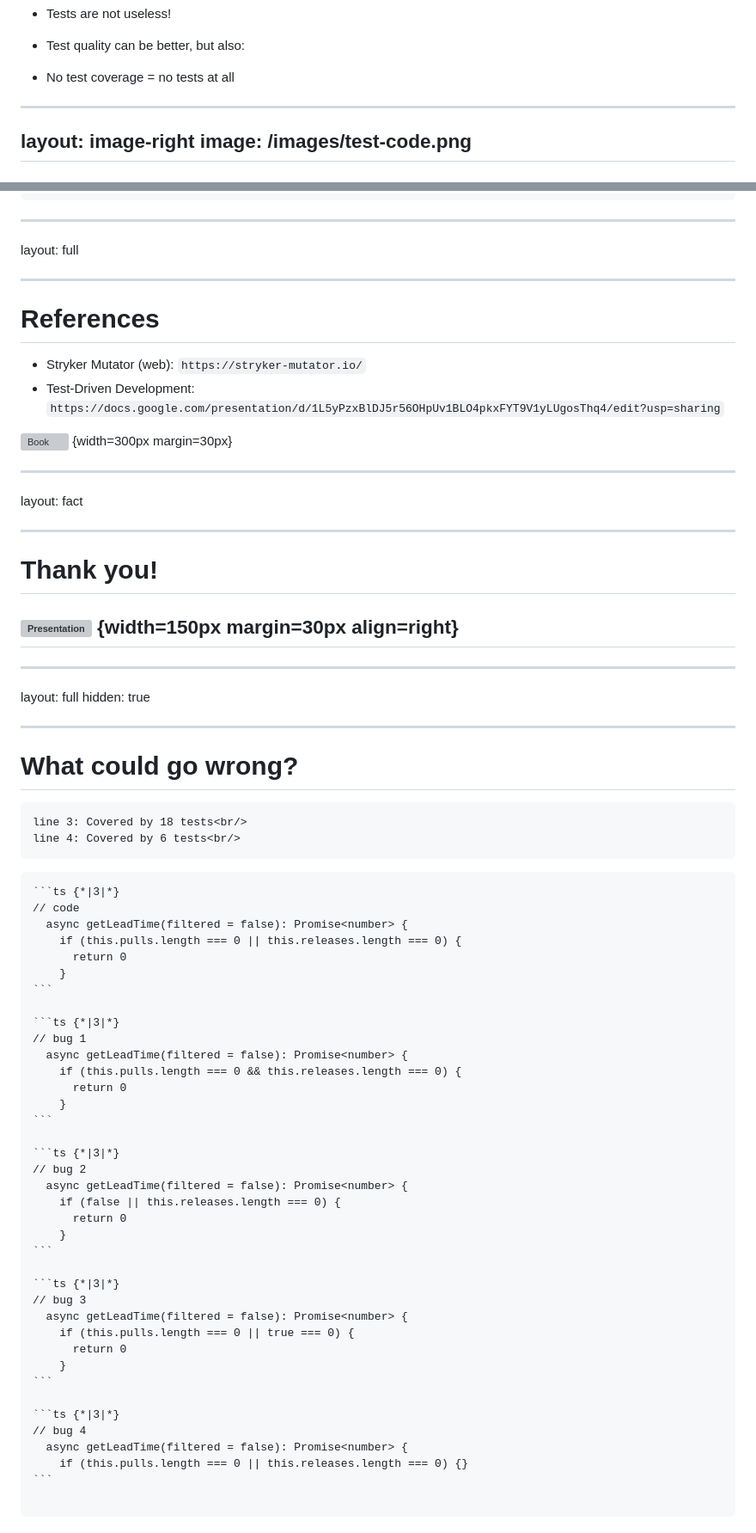
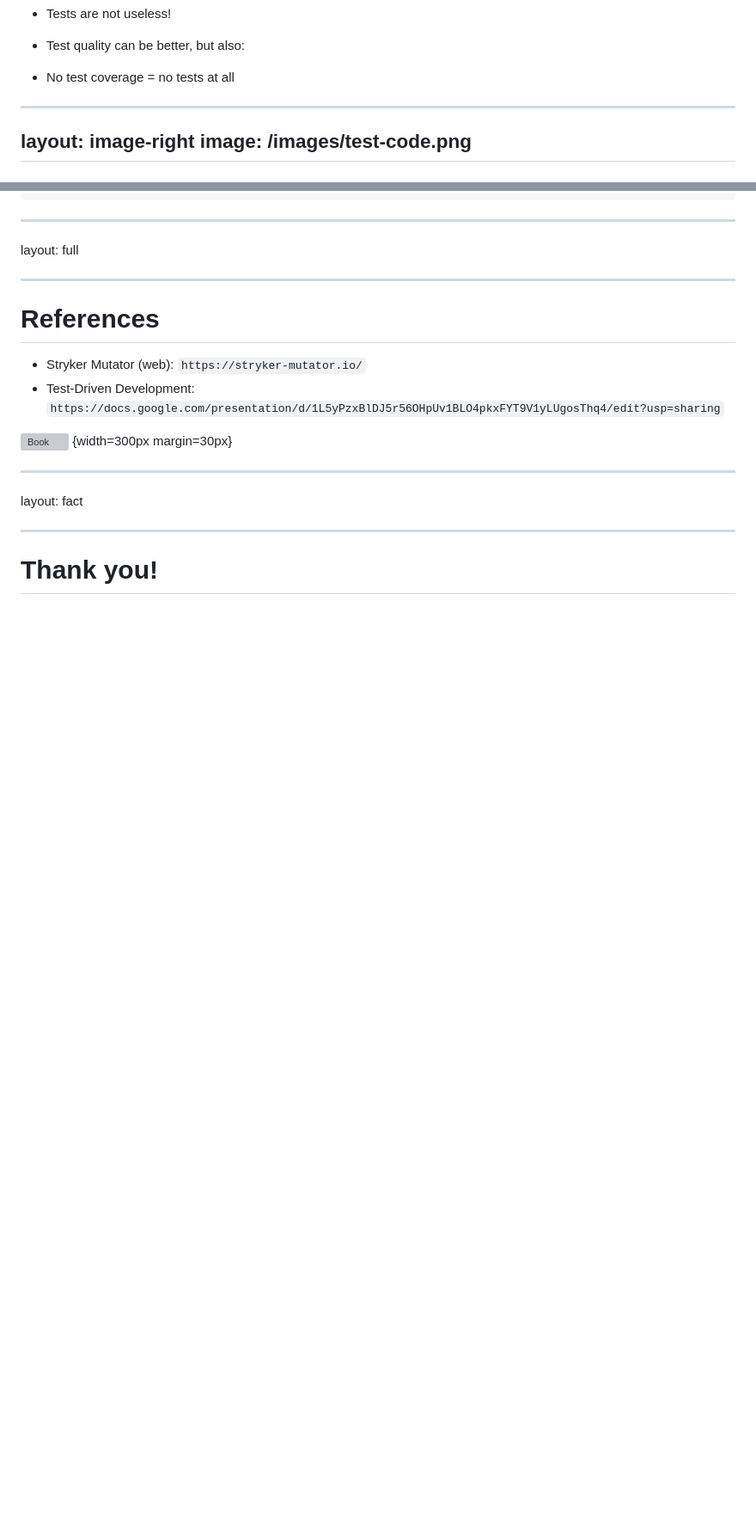
Before and after one commit to stenjo/stryker-mutator-pres, a Markdown page: slides.md, 2 parts joined by grey strips. Shown: that part at 86% size. GitHub-like rendering; blank space fills up the shorter version; grey boxes are pictures that could not be loaded.

`````diff
--- a/slides.md
+++ b/slides.md
@@ -383,7 +399,17 @@ A few takeaways:
 </v-clicks>
 
 <!--
+Test quality can be quantified as a percentage of changes found upon changes tested
+
 Turns out that there are 4 changes that was detected by our tests - that we did not cover now.
+
+[click] What we have learned:
+
+[click] - although test coverage is good, coverage alone does not guarantee that all future or present bugs will be detected by our tests.
+
+[click] [click] - There is always room for better tests
+
+[click] - But let's not forget that without test coverage, we have no quality assurance at all, and we don't know what our code works for all relevant situations.
 -->
 
 ---
@@ -696,57 +723,3 @@ layout: fact
 
 
 
-## ![Presentation](/images/QR.png) {width=150px margin=30px align=right}
-
----
-layout: full
-hidden: true
-
----
-
-# What could go wrong?
-
-    line 3: Covered by 18 tests<br/>
-    line 4: Covered by 6 tests<br/>
-
-````md magic-move {lines: true}
-```ts {*|3|*}
-// code
-  async getLeadTime(filtered = false): Promise<number> {
-    if (this.pulls.length === 0 || this.releases.length === 0) {
-      return 0
-    }
-```
-
-```ts {*|3|*}
-// bug 1
-  async getLeadTime(filtered = false): Promise<number> {
-    if (this.pulls.length === 0 && this.releases.length === 0) {
-      return 0
-    }
-```
-
-```ts {*|3|*}
-// bug 2
-  async getLeadTime(filtered = false): Promise<number> {
-    if (false || this.releases.length === 0) {
-      return 0
-    }
-```
-
-```ts {*|3|*}
-// bug 3
-  async getLeadTime(filtered = false): Promise<number> {
-    if (this.pulls.length === 0 || true === 0) {
-      return 0
-    }
-```
-
-```ts {*|3|*}
-// bug 4
-  async getLeadTime(filtered = false): Promise<number> {
-    if (this.pulls.length === 0 || this.releases.length === 0) {}
-```
-
-````
-
`````
Also changed, not shown: other parts of slides.md (+33 -171 lines), public/images/stryker-pres-qr.png (added), 2 other files.
